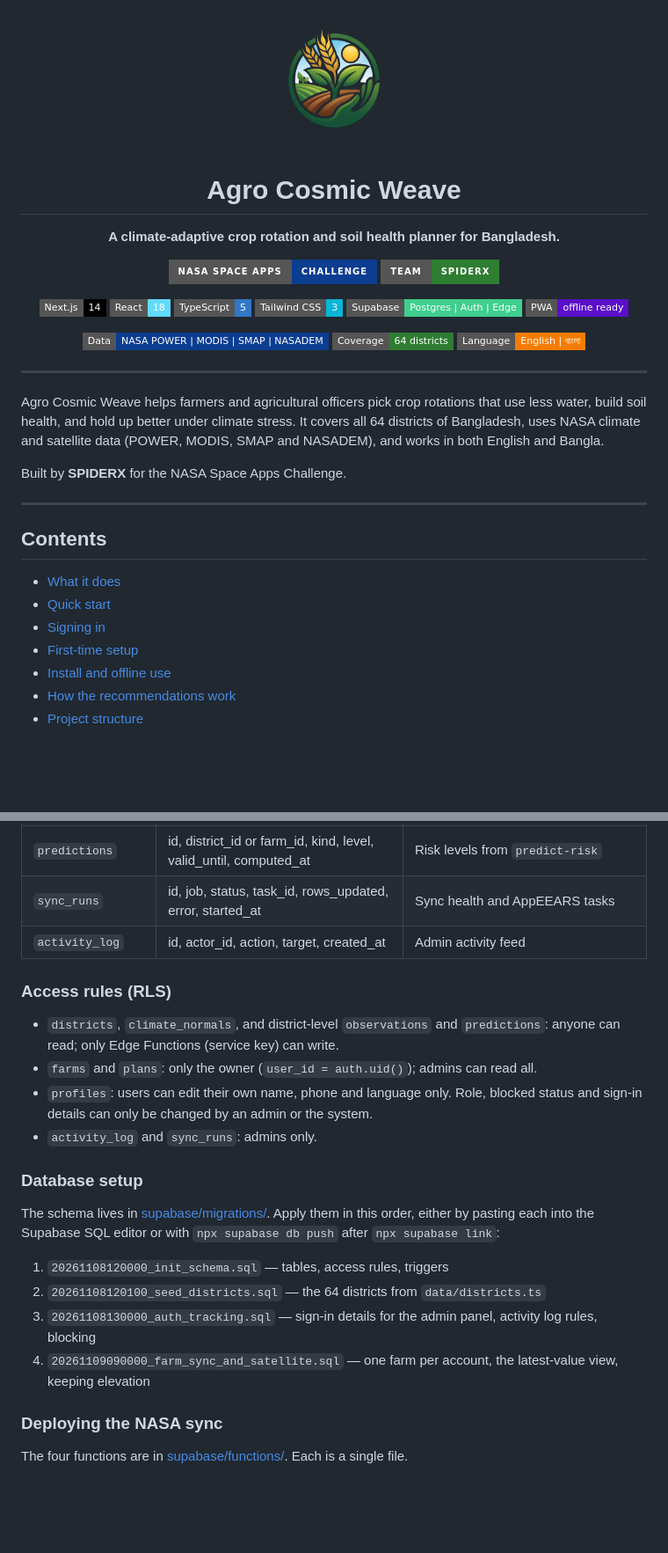
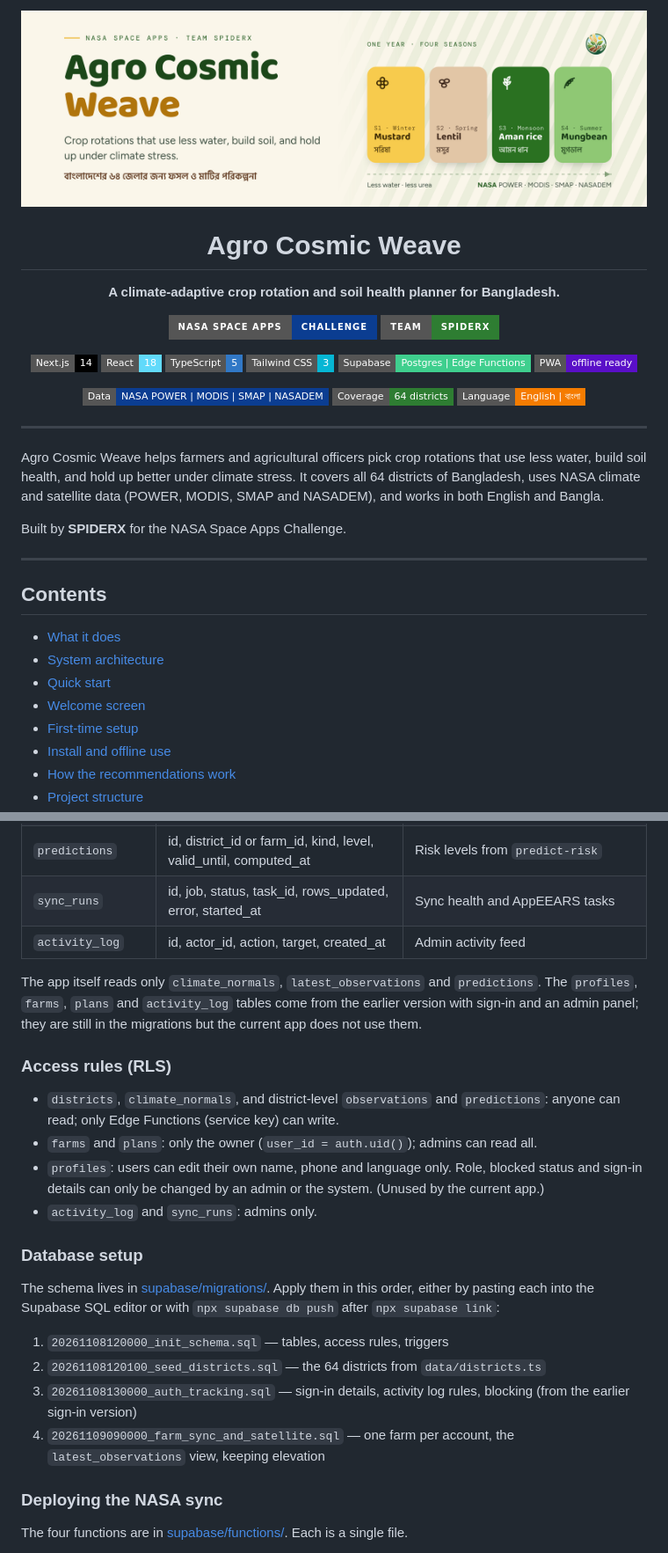
Before and after one commit to codebynazmul/F-S, a Markdown page: readme.md, 2 parts joined by grey strips. Shown at 88% size. Rendered like a GitHub page; pictures changed too: assets/banners/readme/editorial-2560x800.png; badges without logos; blank space fills up the shorter version.

```diff
--- a/readme.md
+++ b/readme.md
@@ -1,5 +1,5 @@
 <p align="center">
-  <img src="public/logo.png" alt="Agro Cosmic Weave logo" width="160" />
+  <img src="assets/banners/readme/editorial-2560x800.png" alt="Agro Cosmic Weave: crop rotations that use less water, build soil, and hold up under climate stress. A sample four-season rotation: mustard, lentil, Aman rice, mungbean." width="100%" />
 </p>
 
 <h1 align="center">Agro Cosmic Weave</h1>
@@ -18,7 +18,7 @@
   <img src="https://img.shields.io/badge/React-18-61DAFB?style=flat-square&logo=react&logoColor=black" alt="React 18" />
   <img src="https://img.shields.io/badge/TypeScript-5-3178C6?style=flat-square&logo=typescript&logoColor=white" alt="TypeScript" />
   <img src="https://img.shields.io/badge/Tailwind_CSS-3-06B6D4?style=flat-square&logo=tailwindcss&logoColor=white" alt="Tailwind CSS" />
-  <img src="https://img.shields.io/badge/Supabase-Postgres_%7C_Auth_%7C_Edge-3FCF8E?style=flat-square&logo=supabase&logoColor=white" alt="Supabase" />
+  <img src="https://img.shields.io/badge/Supabase-Postgres_%7C_Edge_Functions-3FCF8E?style=flat-square&logo=supabase&logoColor=white" alt="Supabase" />
   <img src="https://img.shields.io/badge/PWA-offline_ready-5A0FC8?style=flat-square&logo=pwa&logoColor=white" alt="PWA" />
 </p>
 
@@ -39,8 +39,9 @@ Built by **SPIDERX** for the NASA Space Apps Challenge.
 ## Contents
 
 - [What it does](#what-it-does)
+- [System architecture](#system-architecture)
 - [Quick start](#quick-start)
-- [Signing in](#signing-in)
+- [Welcome screen](#welcome-screen)
 - [First-time setup](#first-time-setup)
 - [Install and offline use](#install-and-offline-use)
 - [How the recommendations work](#how-the-recommendations-work)
@@ -338,11 +339,13 @@ NASA-derived data stays at roughly 10,000 rows (64 districts × about 12 metrics
 | `sync_runs` | id, job, status, task_id, rows_updated, error, started_at | Sync health and AppEEARS tasks |
 | `activity_log` | id, actor_id, action, target, created_at | Admin activity feed |
 
+The app itself reads only `climate_normals`, `latest_observations` and `predictions`. The `profiles`, `farms`, `plans` and `activity_log` tables come from the earlier version with sign-in and an admin panel; they are still in the migrations but the current app does not use them.
+
 ### Access rules (RLS)
 
 - `districts`, `climate_normals`, and district-level `observations` and `predictions`: anyone can read; only Edge Functions (service key) can write.
 - `farms` and `plans`: only the owner (`user_id = auth.uid()`); admins can read all.
-- `profiles`: users can edit their own name, phone and language only. Role, blocked status and sign-in details can only be changed by an admin or the system.
+- `profiles`: users can edit their own name, phone and language only. Role, blocked status and sign-in details can only be changed by an admin or the system. (Unused by the current app.)
 - `activity_log` and `sync_runs`: admins only.
 
 ### Database setup
@@ -351,8 +354,8 @@ The schema lives in [supabase/migrations/](supabase/migrations/). Apply them in
 
 1. `20261108120000_init_schema.sql` — tables, access rules, triggers
 2. `20261108120100_seed_districts.sql` — the 64 districts from `data/districts.ts`
-3. `20261108130000_auth_tracking.sql` — sign-in details for the admin panel, activity log rules, blocking
-4. `20261109090000_farm_sync_and_satellite.sql` — one farm per account, the latest-value view, keeping elevation
+3. `20261108130000_auth_tracking.sql` — sign-in details, activity log rules, blocking (from the earlier sign-in version)
+4. `20261109090000_farm_sync_and_satellite.sql` — one farm per account, the `latest_observations` view, keeping elevation
 
 ### Deploying the NASA sync
 
```
Also changed, not shown: other parts of readme.md (+61 -59 lines), assets/banners/readme/geometric-2560x800.png, docs/diagrams/supabase-architecture.png, public/login-bg-old.jpg (added), public/login-bg.jpg, 12 other files.
